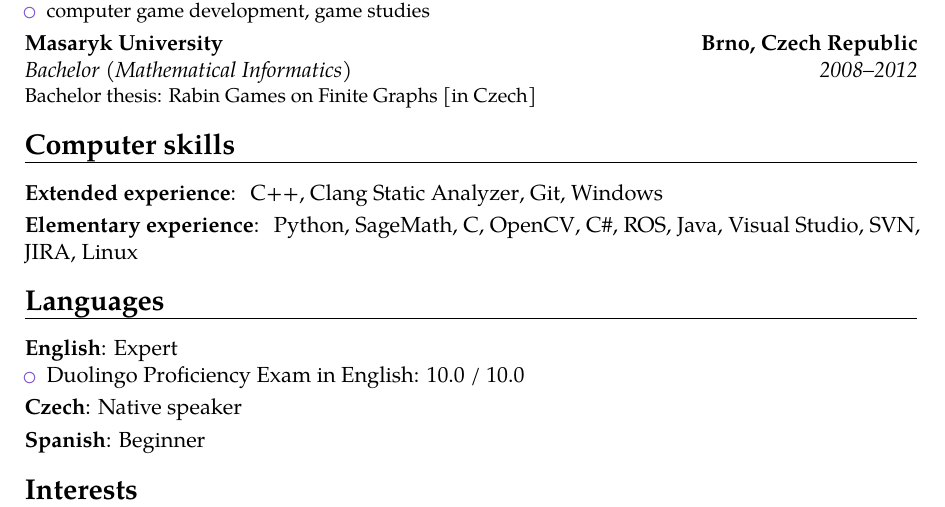
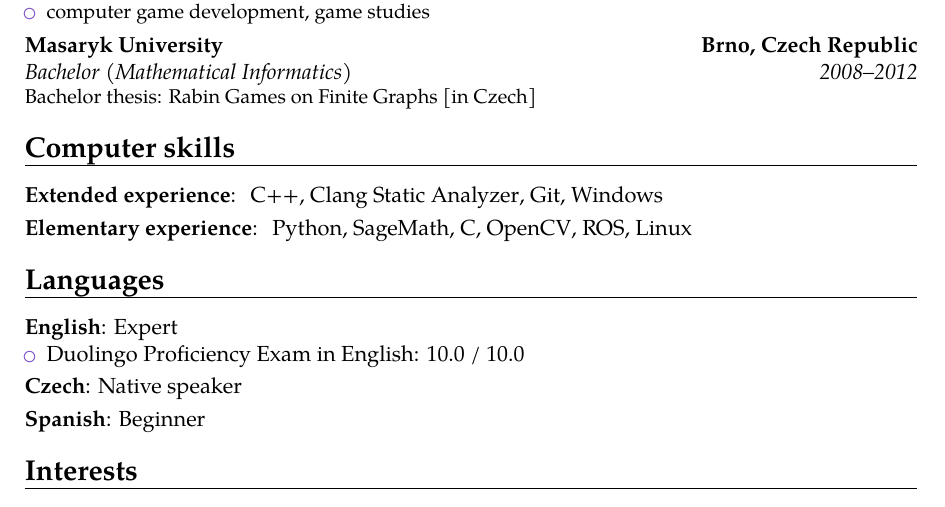
Before and after one commit to filipbartek/resume, a LaTeX CV (bartekfilip-resume-en.tex, which reads tex/computer.tex): part of the page, cut so that both start at the same text. Compiled offline with pdfLaTeX.

Commit message:
computer: Hide csharp, java, visualstudio, svn, jira

```diff
--- a/tex/computer.tex
+++ b/tex/computer.tex
@@ -11,13 +11,13 @@
 \python, \sagemath,
 \clanguage,
 \opencv,
-\csharp,
+%\csharp,
 \ros,
-\java,
-\visualstudio,
+%\java,
+%\visualstudio,
 %\udk, \unity, \gamemakerstudio,
-\svn,
-\jira,
+%\svn,
+%\jira,
 \linux %,
 %\LaTeX
 }
```
